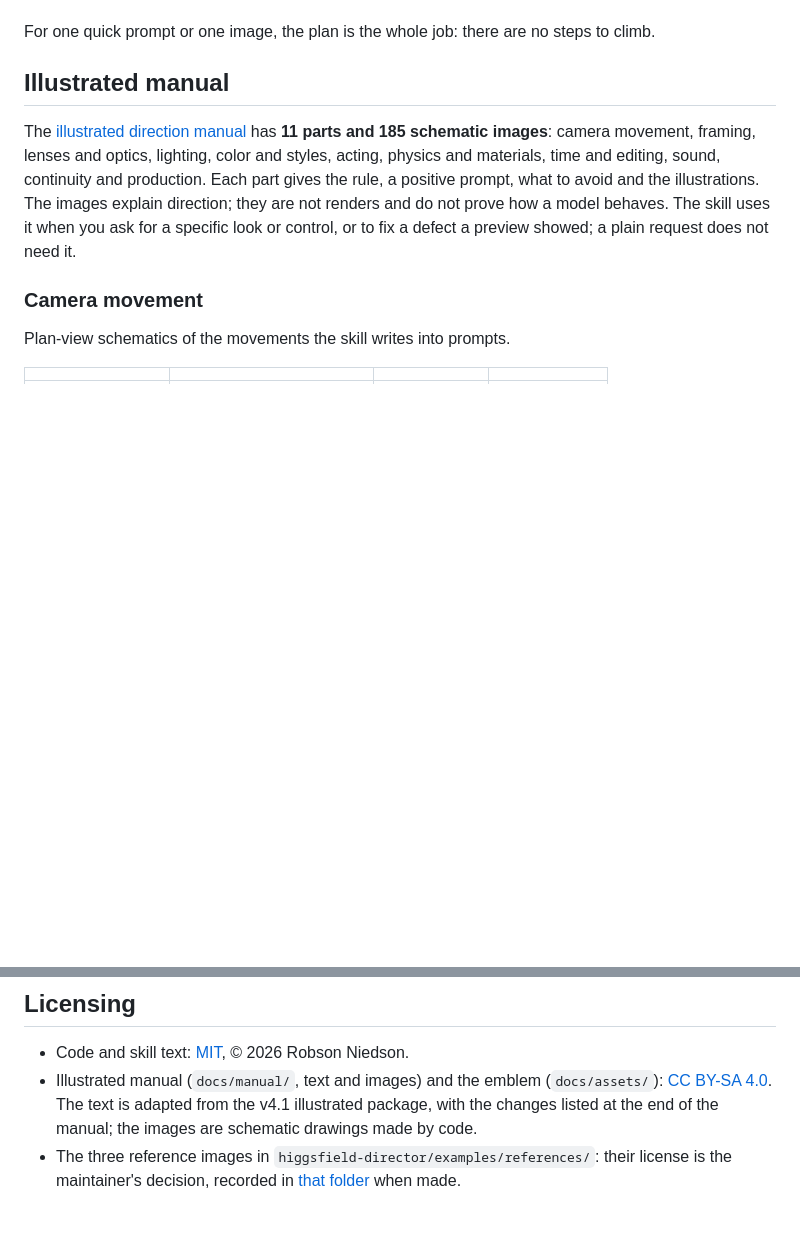
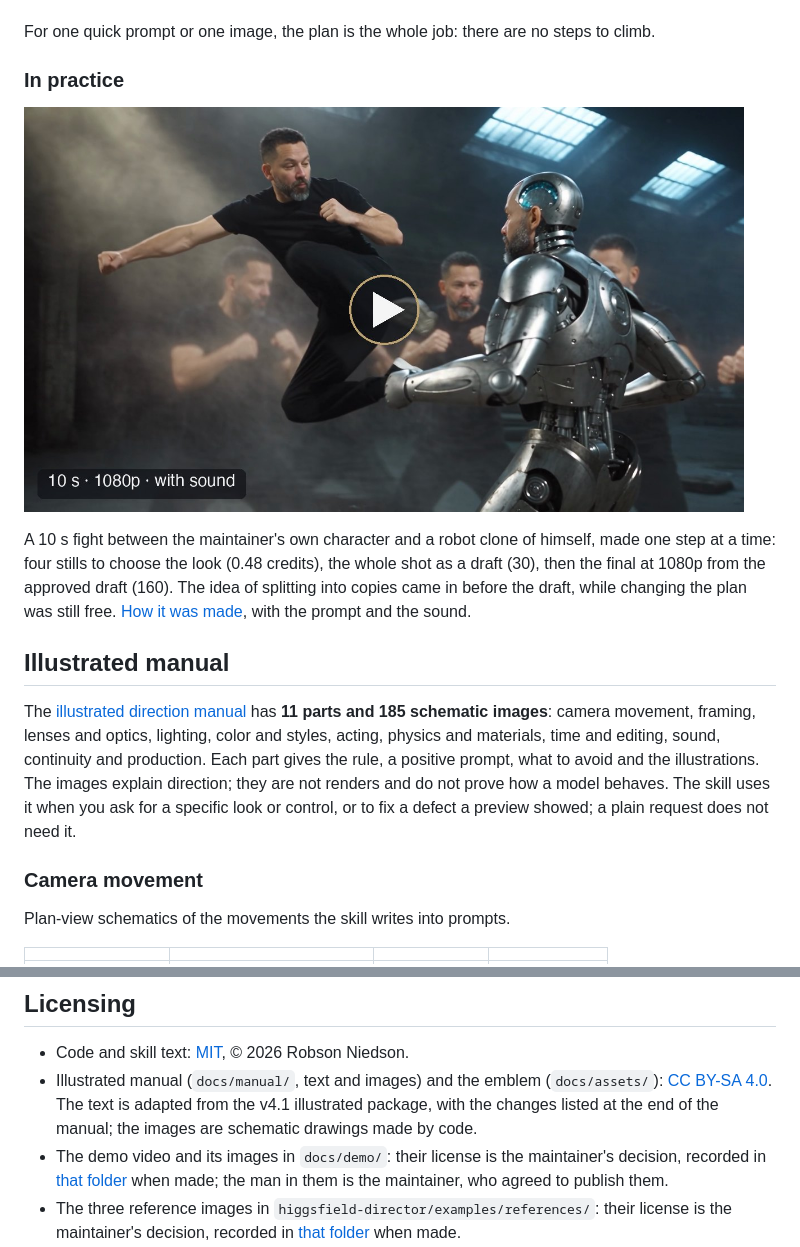
Before and after one commit to rniedson/higgsfield-director-pro-skill, a Markdown page: README.md, 2 parts joined by grey strips. GitHub-like rendering; pictures changed too: docs/demo/kung-fu-vs-robot-clone.jpg (added); blank space fills up the shorter version.

```diff
--- a/README.md
+++ b/README.md
@@ -59,6 +59,15 @@ sign that should not be there costs about 2 credits to redo on a still, and 15 o
   creator videos, dubbing, ads), where the skill steps aside and keeps only the cost-and-ok rule.
 
 For one quick prompt or one image, the plan is the whole job: there are no steps to climb.
+
+### In practice
+
+<a href="docs/demo/kung-fu-vs-robot-clone.mp4"><img src="docs/demo/kung-fu-vs-robot-clone.jpg" width="720" alt="The maintainer in a flying kick against a chrome robot with his face, surrounded by copies of himself"></a>
+
+A 10 s fight between the maintainer's own character and a robot clone of himself, made one step at a time: four
+stills to choose the look (0.48 credits), the whole shot as a draft (30), then the final at 1080p from the approved
+draft (160). The idea of splitting into copies came in before the draft, while changing the plan was still free.
+[How it was made](docs/demo/README.md), with the prompt and the sound.
 
 ## Illustrated manual
 
@@ -595,6 +604,8 @@ Versions up to v4.1 were generated with ChatGPT and are kept outside this reposi
 - Illustrated manual (`docs/manual/`, text and images) and the emblem (`docs/assets/`):
   [CC BY-SA 4.0](docs/manual/LICENSE-DOCS.md). The text is adapted from the v4.1 illustrated package, with the changes
   listed at the end of the manual; the images are schematic drawings made by code.
+- The demo video and its images in `docs/demo/`: their license is the maintainer's decision, recorded in
+  [that folder](docs/demo/README.md) when made; the man in them is the maintainer, who agreed to publish them.
 - The three reference images in `higgsfield-director/examples/references/`: their license is the maintainer's decision, recorded in
   [that folder](higgsfield-director/examples/references/README.md) when made.
 - Higgsfield, Kling, Seedance, Veo, Wan, MiniMax and other names are trademarks of their owners. The licenses above
```
Also changed, not shown: CHANGELOG.md (+6 -0 lines), README.pt-BR.md (+11 -0 lines), docs/demo/README.md (added, +64 -0 lines), docs/demo/how-it-was-made.jpg (added), 4 other files.
